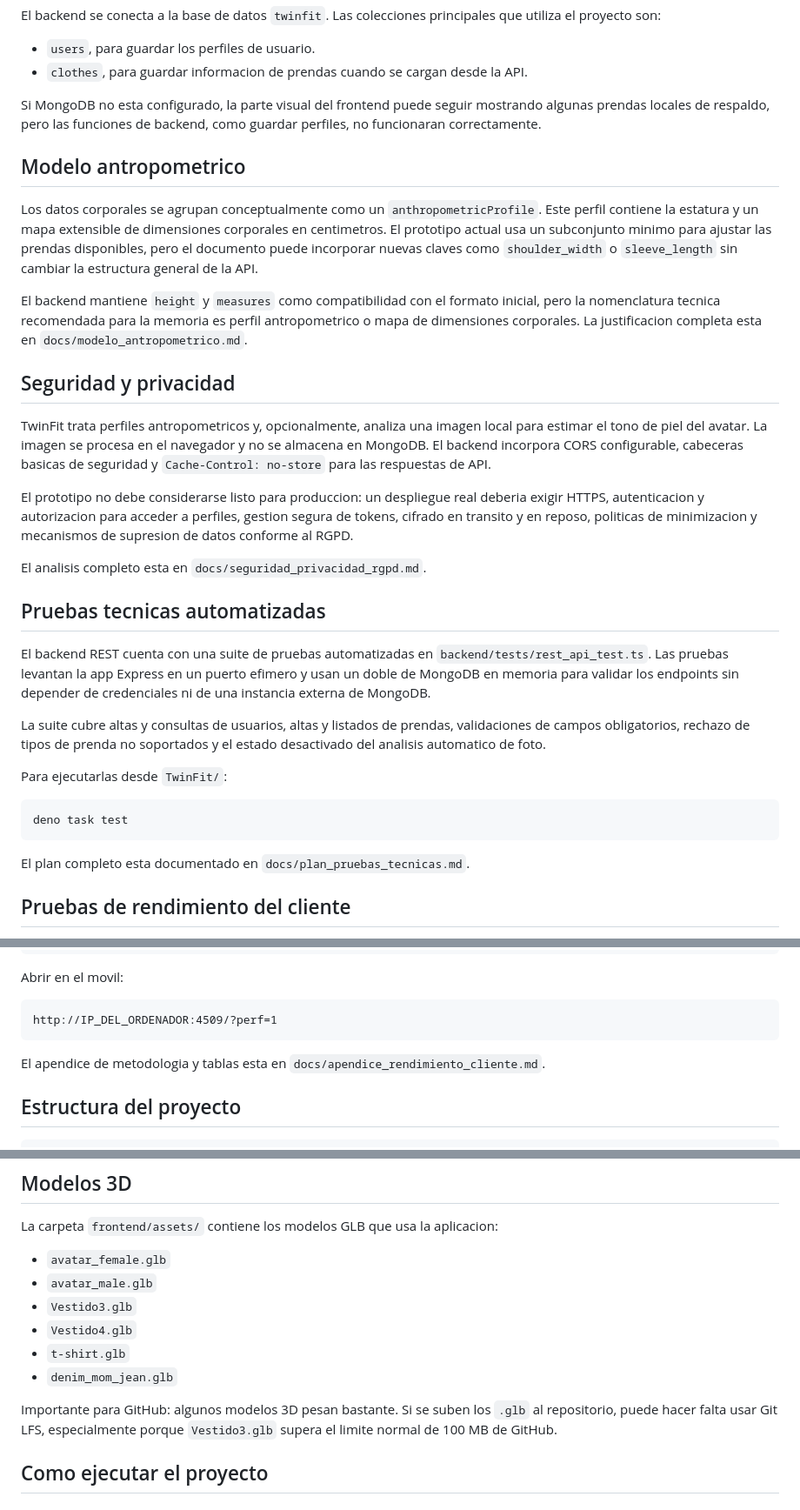
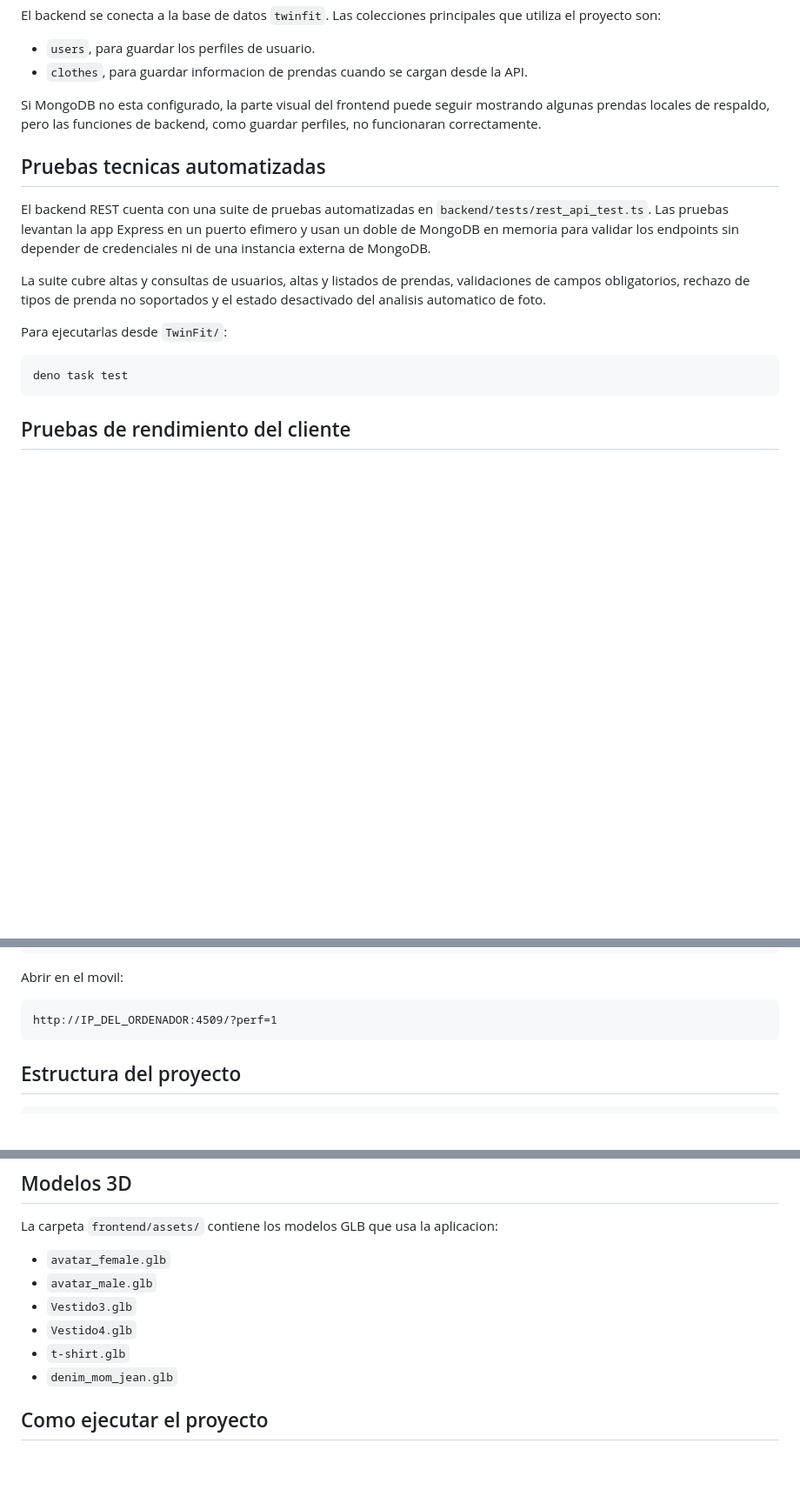
Before and after one commit to laragonza/TwinFit, a Markdown page: README.md, 3 parts joined by grey strips. Shown at 87% size. Drawn GitHub-style; blank space fills up the shorter version.

````diff
--- a/README.md
+++ b/README.md
@@ -44,19 +44,6 @@ El backend se conecta a la base de datos `twinfit`. Las colecciones principales
 
 Si MongoDB no esta configurado, la parte visual del frontend puede seguir mostrando algunas prendas locales de respaldo, pero las funciones de backend, como guardar perfiles, no funcionaran correctamente.
 
-## Modelo antropometrico
-
-Los datos corporales se agrupan conceptualmente como un `anthropometricProfile`. Este perfil contiene la estatura y un mapa extensible de dimensiones corporales en centimetros. El prototipo actual usa un subconjunto minimo para ajustar las prendas disponibles, pero el documento puede incorporar nuevas claves como `shoulder_width` o `sleeve_length` sin cambiar la estructura general de la API.
-
-El backend mantiene `height` y `measures` como compatibilidad con el formato inicial, pero la nomenclatura tecnica recomendada para la memoria es perfil antropometrico o mapa de dimensiones corporales. La justificacion completa esta en `docs/modelo_antropometrico.md`.
-
-## Seguridad y privacidad
-
-TwinFit trata perfiles antropometricos y, opcionalmente, analiza una imagen local para estimar el tono de piel del avatar. La imagen se procesa en el navegador y no se almacena en MongoDB. El backend incorpora CORS configurable, cabeceras basicas de seguridad y `Cache-Control: no-store` para las respuestas de API.
-
-El prototipo no debe considerarse listo para produccion: un despliegue real deberia exigir HTTPS, autenticacion y autorizacion para acceder a perfiles, gestion segura de tokens, cifrado en transito y en reposo, politicas de minimizacion y mecanismos de supresion de datos conforme al RGPD.
-
-El analisis completo esta en `docs/seguridad_privacidad_rgpd.md`.
 
 ## Pruebas tecnicas automatizadas
 
@@ -70,7 +57,6 @@ Para ejecutarlas desde `TwinFit/`:
 deno task test
 ```
 
-El plan completo esta documentado en `docs/plan_pruebas_tecnicas.md`.
 
 ## Pruebas de rendimiento del cliente
 
@@ -100,7 +86,6 @@ Abrir en el movil:
 http://IP_DEL_ORDENADOR:4509/?perf=1
 ```
 
-El apendice de metodologia y tablas esta en `docs/apendice_rendimiento_cliente.md`.
 
 ## Estructura del proyecto
 
@@ -139,7 +124,6 @@ La carpeta `frontend/assets/` contiene los modelos GLB que usa la aplicacion:
 - `t-shirt.glb`
 - `denim_mom_jean.glb`
 
-Importante para GitHub: algunos modelos 3D pesan bastante. Si se suben los `.glb` al repositorio, puede hacer falta usar Git LFS, especialmente porque `Vestido3.glb` supera el limite normal de 100 MB de GitHub.
 
 ## Como ejecutar el proyecto
 
````
